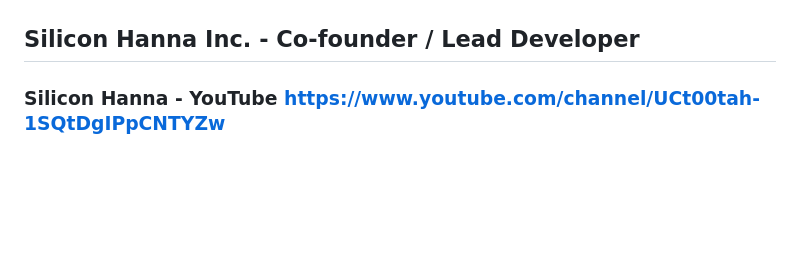
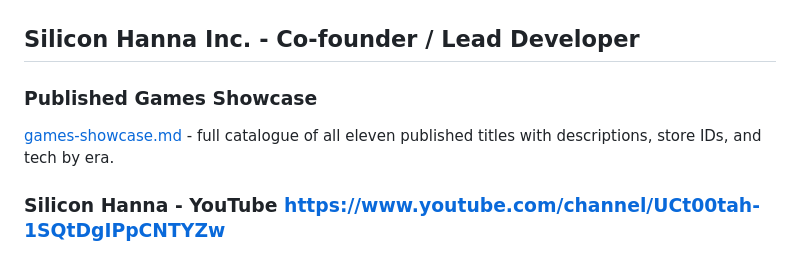
Before and after one commit to xcodegirl/career, a Markdown page: xcodegirl-work-samples.md, the part around the change. Drawn GitHub-style; blank space fills up the shorter version.

Commit message:
updated work samples (added link)

```diff
--- a/xcodegirl-work-samples.md
+++ b/xcodegirl-work-samples.md
@@ -24,6 +24,9 @@ This is the product I worked on, in particular the Client API for the backend fe
 ![brainCloud jo-codegirl](screenshots/braincloud-jo-codegirl.png)
 
 ## Silicon Hanna Inc. - Co-founder / Lead Developer
+### Published Games Showcase
+[games-showcase.md](games-showcase.md) - full catalogue of all eleven published titles with descriptions, store IDs, and tech by era.
+
 ### Silicon Hanna - YouTube https://www.youtube.com/channel/UCt00tah-1SQtDgIPpCNTYZw
 Our games in action: promo videos and demonstrations of the iOS and Android games we made and released. Check out my work in Augmented Reality for iOS. My partner, Ricardo, also demonstrates our games for which he did much of the concept and level design. I worked on much of the implementation details and tech stack research. Earlier games were 2D physics built with OpenGL and Chipmunk.
 
```
